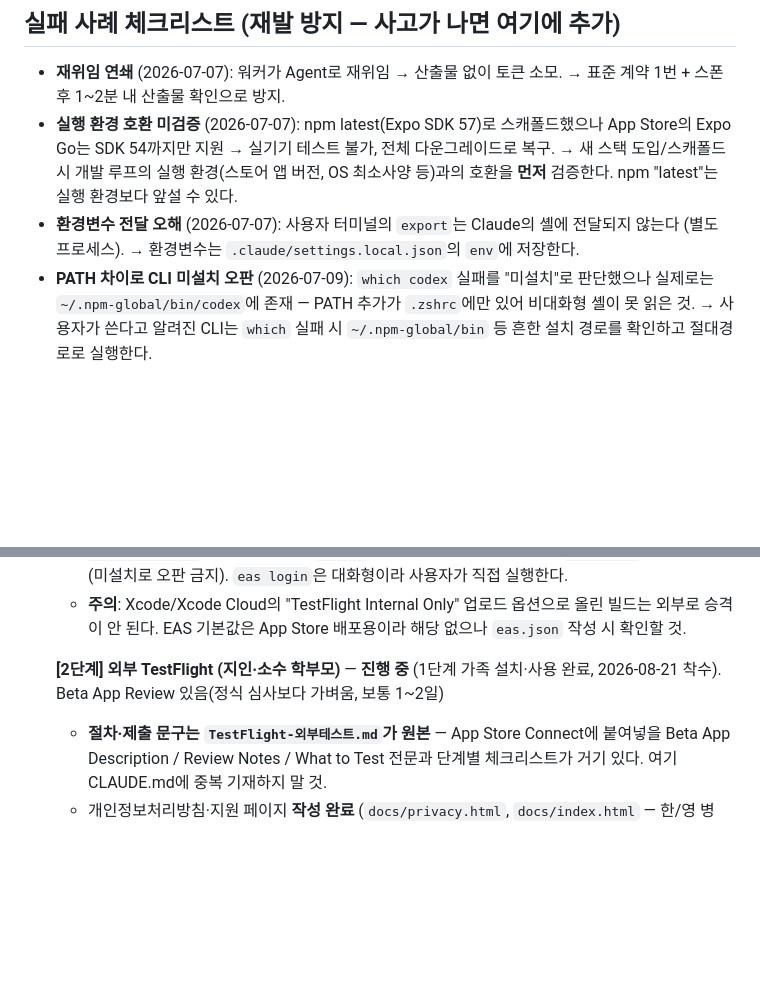
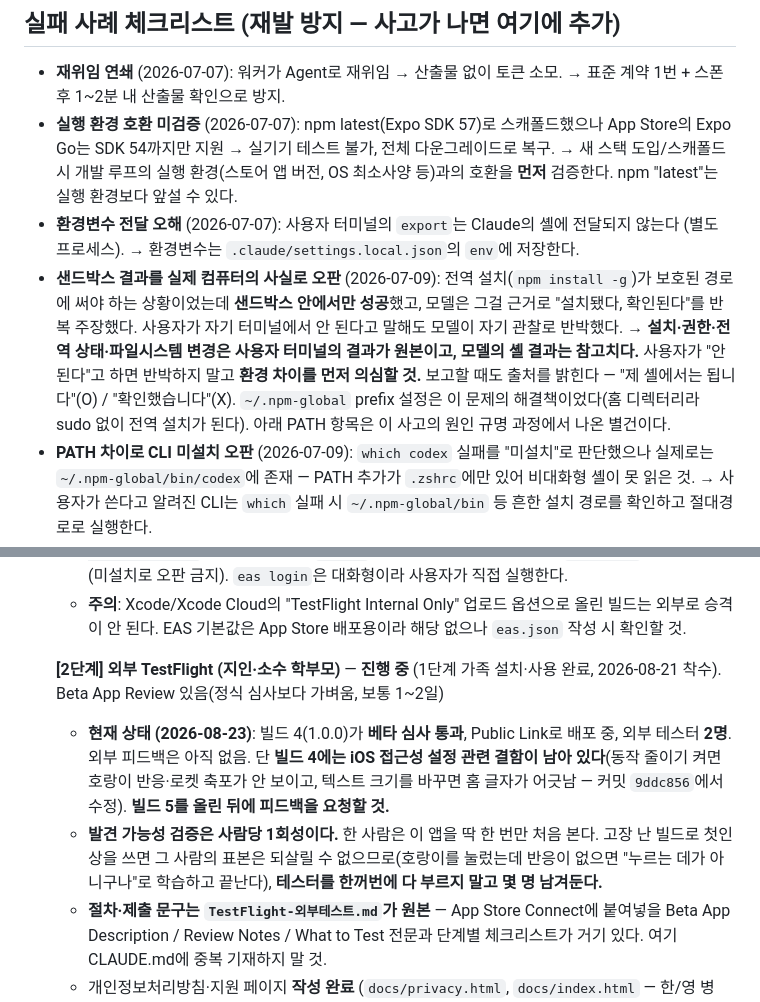
Before and after one commit to oher77/horang, a Markdown page: CLAUDE.md, 2 parts joined by grey strips. Drawn GitHub-style; blank space fills up the shorter version.

```diff
--- a/CLAUDE.md
+++ b/CLAUDE.md
@@ -50,6 +50,7 @@ effort는 `.claude/agents/*.md` frontmatter에서 에이전트별로 고정돼
 - **재위임 연쇄** (2026-07-07): 워커가 Agent로 재위임 → 산출물 없이 토큰 소모. → 표준 계약 1번 + 스폰 후 1~2분 내 산출물 확인으로 방지.
 - **실행 환경 호환 미검증** (2026-07-07): npm latest(Expo SDK 57)로 스캐폴드했으나 App Store의 Expo Go는 SDK 54까지만 지원 → 실기기 테스트 불가, 전체 다운그레이드로 복구. → 새 스택 도입/스캐폴드 시 개발 루프의 실행 환경(스토어 앱 버전, OS 최소사양 등)과의 호환을 **먼저** 검증한다. npm "latest"는 실행 환경보다 앞설 수 있다.
 - **환경변수 전달 오해** (2026-07-07): 사용자 터미널의 `export`는 Claude의 셸에 전달되지 않는다 (별도 프로세스). → 환경변수는 `.claude/settings.local.json`의 `env`에 저장한다.
+- **샌드박스 결과를 실제 컴퓨터의 사실로 오판** (2026-07-09): 전역 설치(`npm install -g`)가 보호된 경로에 써야 하는 상황이었는데 **샌드박스 안에서만 성공**했고, 모델은 그걸 근거로 "설치됐다, 확인된다"를 반복 주장했다. 사용자가 자기 터미널에서 안 된다고 말해도 모델이 자기 관찰로 반박했다. → **설치·권한·전역 상태·파일시스템 변경은 사용자 터미널의 결과가 원본이고, 모델의 셸 결과는 참고치다.** 사용자가 "안 된다"고 하면 반박하지 말고 **환경 차이를 먼저 의심할 것.** 보고할 때도 출처를 밝힌다 — "제 셸에서는 됩니다"(O) / "확인했습니다"(X). `~/.npm-global` prefix 설정은 이 문제의 해결책이었다(홈 디렉터리라 sudo 없이 전역 설치가 된다). 아래 PATH 항목은 이 사고의 원인 규명 과정에서 나온 별건이다.
 - **PATH 차이로 CLI 미설치 오판** (2026-07-09): `which codex` 실패를 "미설치"로 판단했으나 실제로는 `~/.npm-global/bin/codex`에 존재 — PATH 추가가 `.zshrc`에만 있어 비대화형 셸이 못 읽은 것. → 사용자가 쓴다고 알려진 CLI는 `which` 실패 시 `~/.npm-global/bin` 등 흔한 설치 경로를 확인하고 절대경로로 실행한다.
 - **개발자 폰의 OS 설정이 레이아웃 상수를 오염** (2026-08-22, 외부 테스트 직전 발견): 개발 기기의 iOS 텍스트 크기가 **1.235배**(슬라이더 6/7)로 켜져 있어, 실기기에서 측정한 `glyphCenterEm`이 그 배율만큼 부풀려진 **0.82**로 박혔다(참값 0.675 × 1.235 = 0.834). 기본값(1.0) 기기에서는 글자가 위로 떴다. 같은 기기의 **동작 줄이기**(Reduce Motion)는 반대로 꺼져 있어, 켜진 기기에서 Reanimated 애니메이션이 전부 최종값으로 점프해 호랑이 연출·로켓 축포가 통째로 사라졌다. → ⓐ **실측으로 구한 상수는 측정 조건(기기·OS 설정)을 상수 옆에 명시한다.** "실기기에서 쟀다"만으로는 재현이 안 된다. ⓑ OS 설정이 레이아웃에 개입할 경로는 코드에서 차단한다(`allowFontScaling={false}`, `ReducedMotionConfig`). 배려의 반대가 아니라, 배려하려면 먼저 통제가 돼야 한다. ⓒ **기준은 개발자 폰이 아니라 공장 기본값**이다 — iOS 텍스트 크기 기본은 슬라이더 4/7(배율 1.0), 안드로이드도 1.0.
 
@@ -162,6 +163,8 @@ data/voca_data.xlsx (원본, 수정 금지)
    - **주의**: Xcode/Xcode Cloud의 "TestFlight Internal Only" 업로드 옵션으로 올린 빌드는 외부로 승격이 안 된다. EAS 기본값은 App Store 배포용이라 해당 없으나 `eas.json` 작성 시 확인할 것.
 
    **[2단계] 외부 TestFlight (지인·소수 학부모)** — **진행 중** (1단계 가족 설치·사용 완료, 2026-08-21 착수). Beta App Review 있음(정식 심사보다 가벼움, 보통 1~2일)
+   - **현재 상태 (2026-08-23)**: 빌드 4(1.0.0)가 **베타 심사 통과**, Public Link로 배포 중, 외부 테스터 **2명**. 외부 피드백은 아직 없음. 단 **빌드 4에는 iOS 접근성 설정 관련 결함이 남아 있다**(동작 줄이기 켜면 호랑이 반응·로켓 축포가 안 보이고, 텍스트 크기를 바꾸면 홈 글자가 어긋남 — 커밋 `9ddc856`에서 수정). **빌드 5를 올린 뒤에 피드백을 요청할 것.**
+   - **발견 가능성 검증은 사람당 1회성이다.** 한 사람은 이 앱을 딱 한 번만 처음 본다. 고장 난 빌드로 첫인상을 쓰면 그 사람의 표본은 되살릴 수 없으므로(호랑이를 눌렀는데 반응이 없으면 "누르는 데가 아니구나"로 학습하고 끝난다), **테스터를 한꺼번에 다 부르지 말고 몇 명 남겨둔다.**
    - **절차·제출 문구는 `TestFlight-외부테스트.md`가 원본** — App Store Connect에 붙여넣을 Beta App Description / Review Notes / What to Test 전문과 단계별 체크리스트가 거기 있다. 여기 CLAUDE.md에 중복 기재하지 말 것.
    - 개인정보처리방침·지원 페이지 **작성 완료** (`docs/privacy.html`, `docs/index.html` — 한/영 병기). GitHub Pages(`main` 브랜치 `/docs` 폴더)로 게시하면 `https://oher77.github.io/horang/` · `.../privacy.html`. **3단계에서도 같은 URL을 쓴다.** 내용은 "데이터 미수집"이 사실임을 코드로 확인하고 썼다 — 앱 코드에 `fetch`·`axios`·URL 접근 0건, 분석/추적 SDK 없음, 알림은 로컬 전용(원격 푸시 토큰 코드 없음). 따라서 App Privacy 설문은 **Data Not Collected**로 답한다.
    - 내부에서 쓰던 **빌드를 그대로 외부 그룹에 승격**할 수 있다(재빌드 불필요). 단 TestFlight 빌드는 업로드 90일 후 만료.
```
Also changed, not shown: TestFlight-외부테스트.md (+9 -5 lines).
